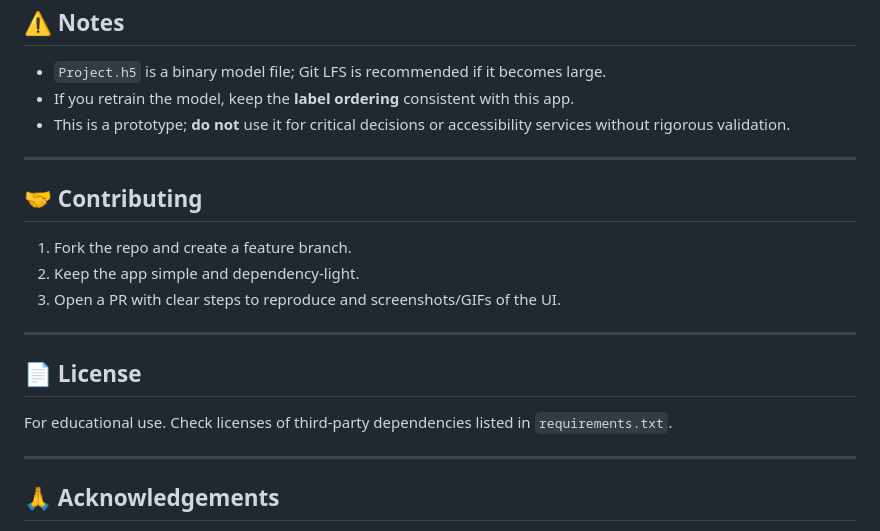
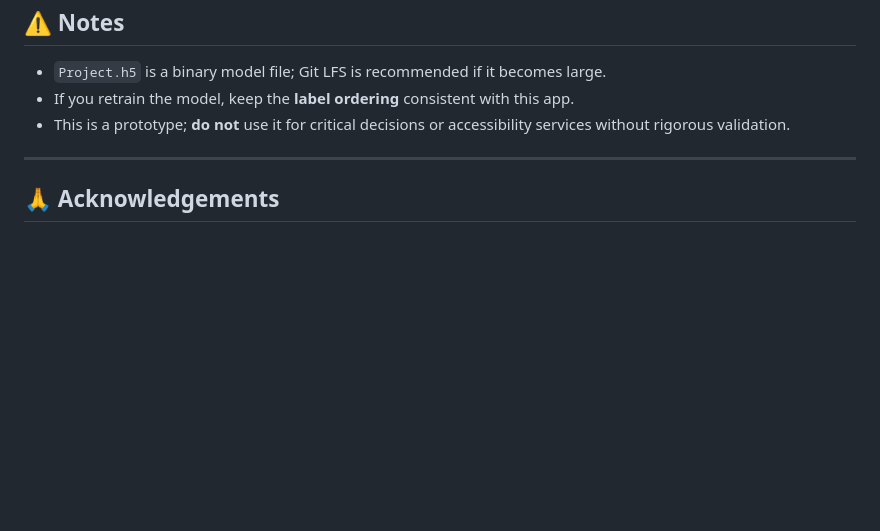
Before and after one commit to kvijay0611/Sanket-Sign-Language-Detection-Prototype, a Markdown page: README.md, the part around the change. GitHub-like rendering; blank space fills up the shorter version.

Commit message:
Update README by removing contributing and license sections
Removed contributing section and license information from README.

```diff
--- a/README.md
+++ b/README.md
@@ -119,20 +119,6 @@ gunicorn -w 2 -b 0.0.0.0:8000 app:app
 
 ---
 
-## 🤝 Contributing
-
-1. Fork the repo and create a feature branch.
-2. Keep the app simple and dependency-light.
-3. Open a PR with clear steps to reproduce and screenshots/GIFs of the UI.
-
----
-
-## 📄 License
-
-For educational use. Check licenses of third-party dependencies listed in `requirements.txt`.
-
----
-
 ## 🙏 Acknowledgements
 
 - Flask for Python web microservices
```
